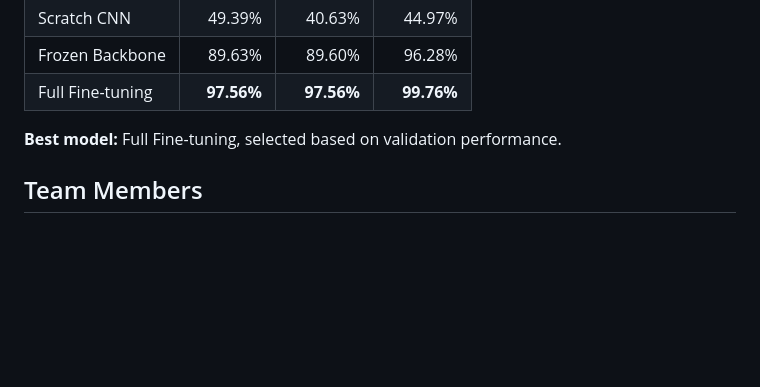
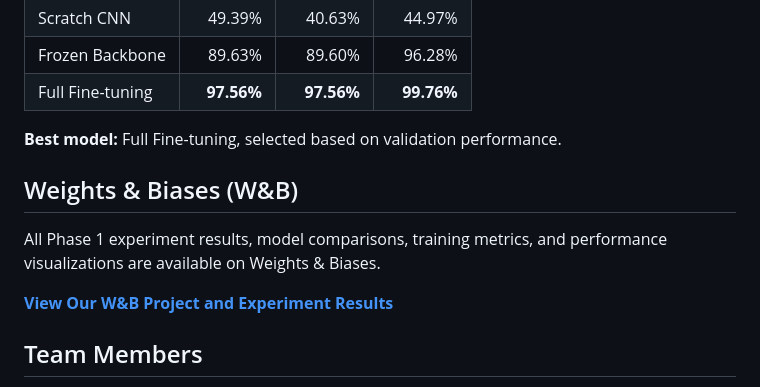
Before and after one commit to iFBF/Deep-Learning-Based-Detection-of-Fake-Images-in-Saudi-Arabia, a Markdown page: README.md, the part around the change. GitHub-like rendering; blank space fills up the shorter version.

Commit message:
Update README to include W&B experiment results
Added Weights & Biases section with project link.

```diff
--- a/README.md
+++ b/README.md
@@ -141,6 +141,12 @@ The evaluation is exploratory, and the documented dataset limitations should be
 
 **Best model:** Full Fine-tuning, selected based on validation performance.
 
+## Weights & Biases (W&B)
+
+All Phase 1 experiment results, model comparisons, training metrics, and performance visualizations are available on Weights & Biases.
+
+**[View Our W&B Project and Experiment Results](https://forge.coreweave.com/wandb/ifbf-kaust/phase1-real-fake/overview)**
+
 ## Team Members
 
 - Fahad Falah H. AlQahtani
```
